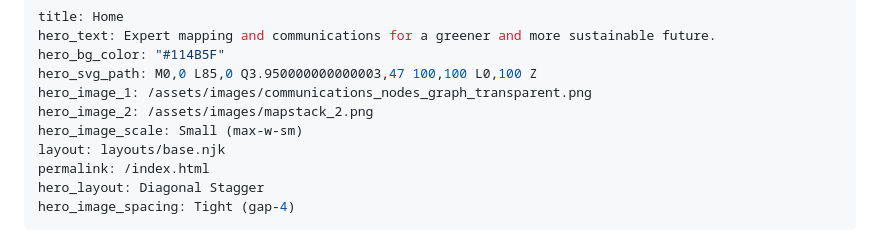
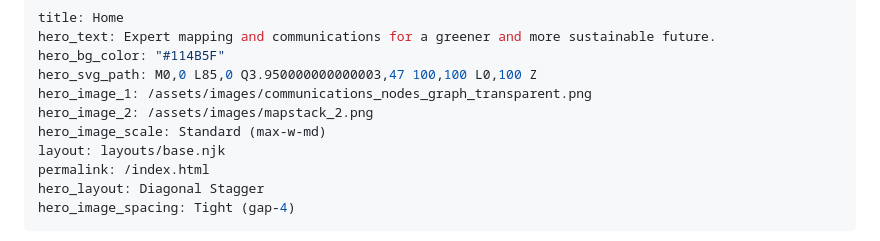
Before and after one commit to dvgeospatial/wisefrog_responsive_website, a Markdown page: src/pages/home.md, the part around the change. GitHub-like rendering.

Commit message:
Update Pages “home”

```diff
--- a/src/pages/home.md
+++ b/src/pages/home.md
@@ -5,7 +5,7 @@ hero_bg_color: "#114B5F"
 hero_svg_path: M0,0 L85,0 Q3.950000000000003,47 100,100 L0,100 Z
 hero_image_1: /assets/images/communications_nodes_graph_transparent.png
 hero_image_2: /assets/images/mapstack_2.png
-hero_image_scale: Small (max-w-sm)
+hero_image_scale: Standard (max-w-md)
 layout: layouts/base.njk
 permalink: /index.html
 hero_layout: Diagonal Stagger
```
